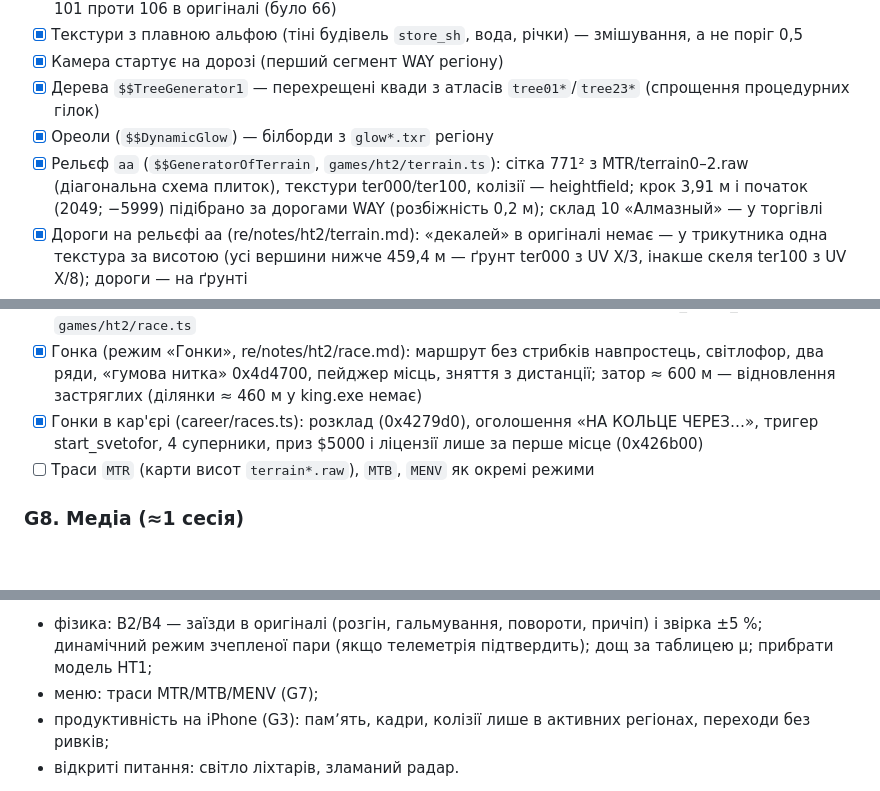
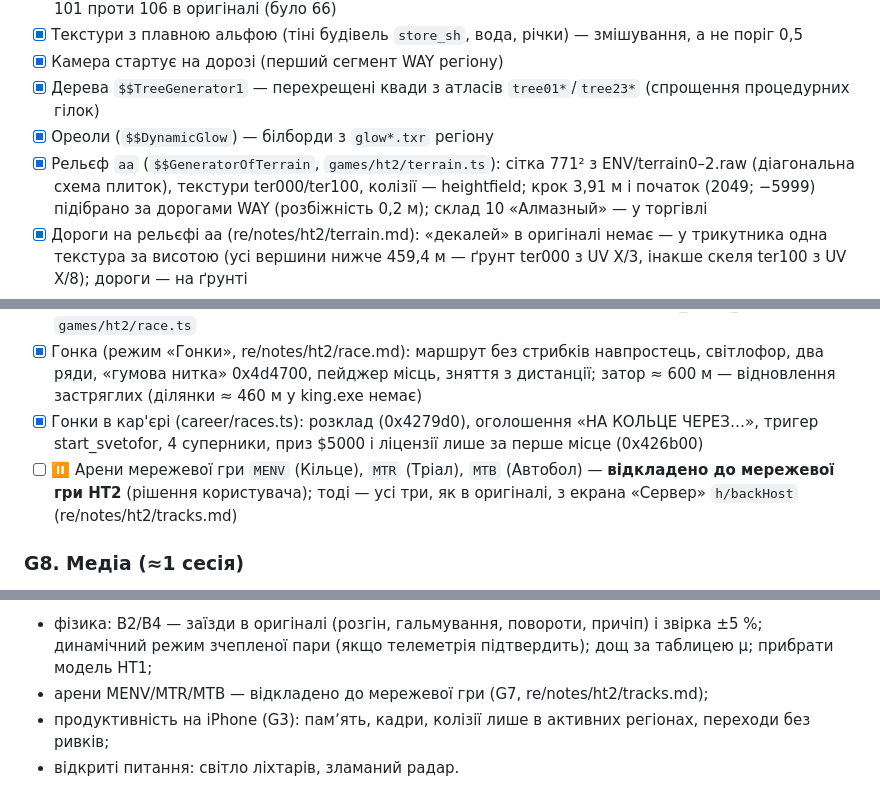
Before and after one commit to Garastor/hard-truck-web, a Markdown page: Docs/ht2/plan.md, 3 parts joined by grey strips. Rendered like a GitHub page; blank space fills up the shorter version.

Commit message:
План HT2: арени MENV/MTR/MTB відкладено до мережевої гри (рішення користувача)
Co-Authored-By: Claude Opus 5.5 <noreply@anthropic.com>

```diff
--- a/Docs/ht2/plan.md
+++ b/Docs/ht2/plan.md
@@ -128,7 +128,7 @@ interface GameProfile {
 - [x] Камера стартує на дорозі (перший сегмент WAY регіону)
 - [x] Дерева `$$TreeGenerator1` — перехрещені квади з атласів `tree01*`/`tree23*` (спрощення процедурних гілок)
 - [x] Ореоли (`$$DynamicGlow`) — білборди з `glow*.txr` регіону
-- [x] Рельєф `aa` (`$$GeneratorOfTerrain`, `games/ht2/terrain.ts`): сітка 771² з MTR/terrain0–2.raw (діагональна
+- [x] Рельєф `aa` (`$$GeneratorOfTerrain`, `games/ht2/terrain.ts`): сітка 771² з ENV/terrain0–2.raw (діагональна
       схема плиток), текстури ter000/ter100, колізії — heightfield; крок 3,91 м і початок (2049; −5999) підібрано за
       дорогами WAY (розбіжність 0,2 м); склад 10 «Алмазный» — у торгівлі
 - [x] Дороги на рельєфі aa (re/notes/ht2/terrain.md): «декалей» в оригіналі немає — у трикутника одна текстура за
@@ -257,7 +257,8 @@ interface GameProfile {
       0x4d4700, пейджер місць, зняття з дистанції; затор ≈ 600 м — відновлення застряглих (ділянки ≈ 460 м у king.exe немає)
 - [x] Гонки в кар'єрі (career/races.ts): розклад (0x4279d0), оголошення «НА КОЛЬЦЕ ЧЕРЕЗ…», тригер start_svetofor, 4 суперники, приз
       $5000 і ліцензії лише за перше місце (0x426b00)
-- [ ] Траси `MTR` (карти висот `terrain*.raw`), `MTB`, `MENV` як окремі режими
+- [ ] ⏸ Арени мережевої гри `MENV` (Кільце), `MTR` (Тріал), `MTB` (Автобол) — **відкладено до мережевої гри HT2**
+      (рішення користувача); тоді — усі три, як в оригіналі, з екрана «Сервер» `h/backHost` (re/notes/ht2/tracks.md)
 
 ### G8. Медіа (≈1 сесія)
 - [x] Музика `MUSIC/*.mp3` — необовʼязкові файли (імпортуються, якщо є), кнопка ♪ у їзді
@@ -352,7 +353,7 @@ interface GameProfile {
 причепи, частка X і перемога, банкрутство й кінці гри). **Лишилось:**
 - фізика: В2/В4 — заїзди в оригіналі (розгін, гальмування, повороти, причіп) і звірка ±5 %;
   динамічний режим зчепленої пари (якщо телеметрія підтвердить); дощ за таблицею μ; прибрати модель HT1;
-- меню: траси MTR/MTB/MENV (G7);
+- арени MENV/MTR/MTB — відкладено до мережевої гри (G7, re/notes/ht2/tracks.md);
 - продуктивність на iPhone (G3): памʼять, кадри, колізії лише в активних регіонах, переходи без ривків;
 - відкриті питання: світло ліхтарів, зламаний радар.
 
```
